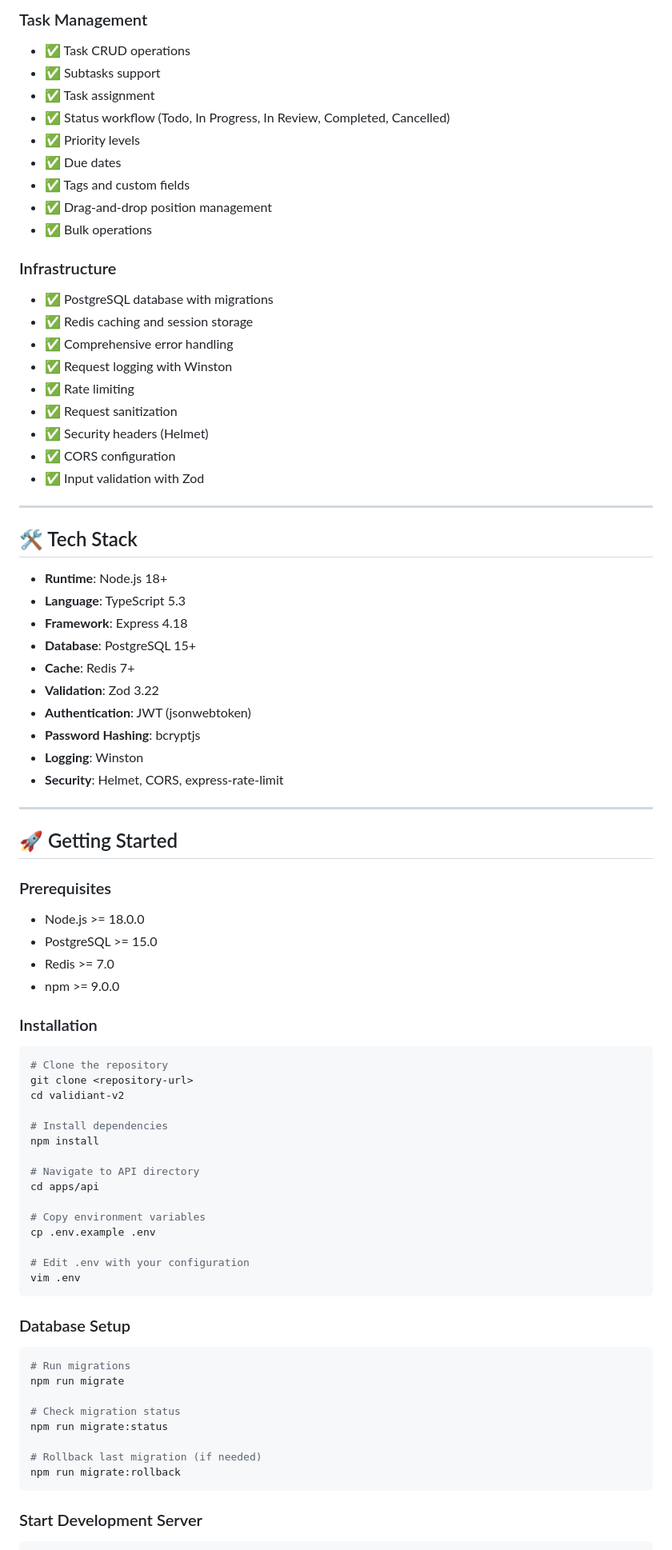
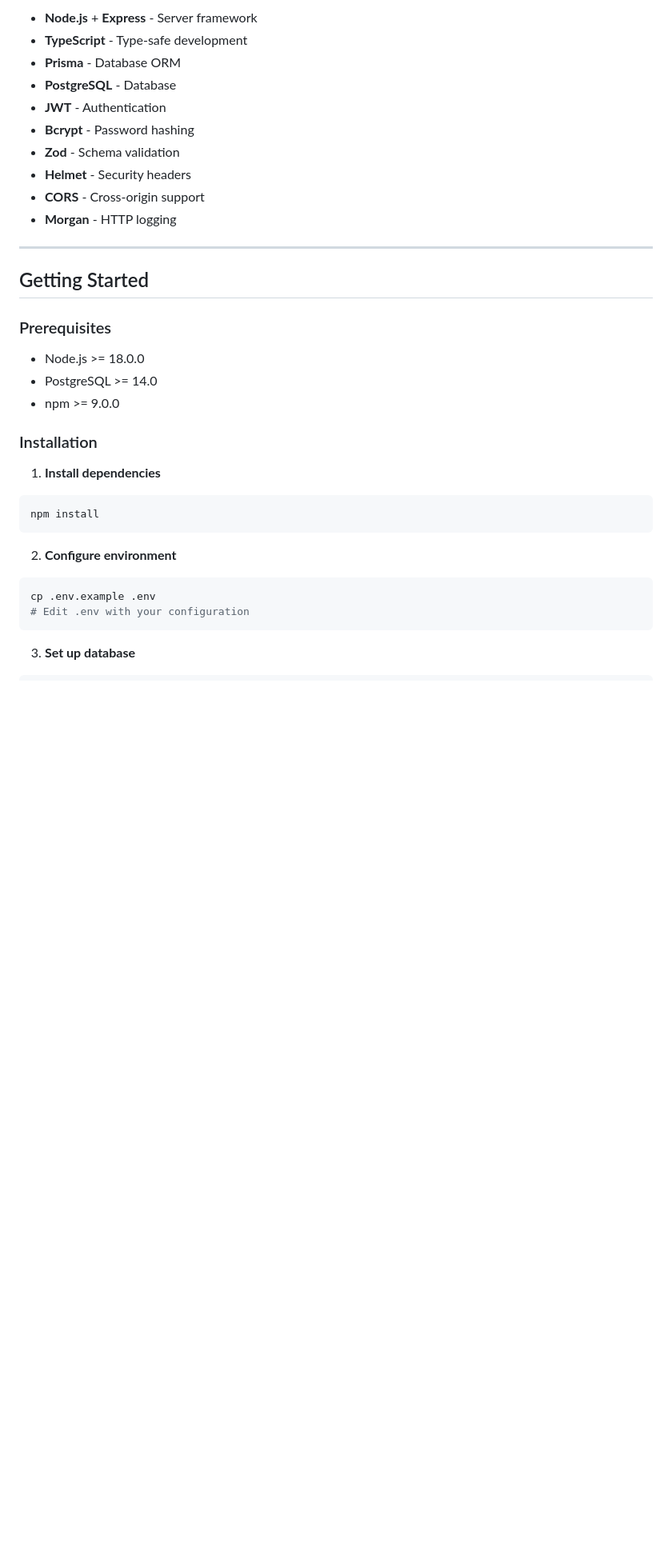
Before and after one commit to Final-Crafts78/validiant-v2, a Markdown page: apps/api/README.md, the part around one of its changes. Shown at 80% size. Rendered like a GitHub page; blank space fills up the shorter version.

````diff
--- a/apps/api/README.md
+++ b/apps/api/README.md
@@ -55,84 +23,39 @@ Built with Express, TypeScript, PostgreSQL, and Redis.
-### Task Management
-- ✅ Task CRUD operations
-- ✅ Subtasks support
-- ✅ Task assignment
-- ✅ Status workflow (Todo, In Progress, In Review, Completed, Cancelled)
-- ✅ Priority levels
-- ✅ Due dates
-- ✅ Tags and custom fields
-- ✅ Drag-and-drop position management
-- ✅ Bulk operations
-
-### Infrastructure
-- ✅ PostgreSQL database with migrations
-- ✅ Redis caching and session storage
-- ✅ Comprehensive error handling
-- ✅ Request logging with Winston
-- ✅ Rate limiting
-- ✅ Request sanitization
-- ✅ Security headers (Helmet)
-- ✅ CORS configuration
-- ✅ Input validation with Zod
+- **Node.js** + **Express** - Server framework
+- **TypeScript** - Type-safe development
+- **Prisma** - Database ORM
+- **PostgreSQL** - Database
+- **JWT** - Authentication
+- **Bcrypt** - Password hashing
+- **Zod** - Schema validation
+- **Helmet** - Security headers
+- **CORS** - Cross-origin support
+- **Morgan** - HTTP logging
 
 ---
 
-## 🛠️ Tech Stack
-
-- **Runtime**: Node.js 18+
-- **Language**: TypeScript 5.3
-- **Framework**: Express 4.18
-- **Database**: PostgreSQL 15+
-- **Cache**: Redis 7+
-- **Validation**: Zod 3.22
-- **Authentication**: JWT (jsonwebtoken)
-- **Password Hashing**: bcryptjs
-- **Logging**: Winston
-- **Security**: Helmet, CORS, express-rate-limit
-
----
-
-## 🚀 Getting Started
+## Getting Started
 
 ### Prerequisites
 
 - Node.js >= 18.0.0
-- PostgreSQL >= 15.0
-- Redis >= 7.0
+- PostgreSQL >= 14.0
 - npm >= 9.0.0
 
 ### Installation
 
+1. **Install dependencies**
+
 ```bash
-# Clone the repository
-git clone <repository-url>
-cd validiant-v2
-
-# Install dependencies
 npm install
-
-# Navigate to API directory
-cd apps/api
-
-# Copy environment variables
-cp .env.example .env
-
-# Edit .env with your configuration
-vim .env
 ```
 
-### Database Setup
+2. **Configure environment**
 
 ```bash
-# Run migrations
-npm run migrate
-
-# Check migration status
-npm run migrate:status
-
-# Rollback last migration (if needed)
-npm run migrate:rollback
+cp .env.example .env
+# Edit .env with your configuration
 ```
 
-### Start Development Server
+3. **Set up database**
 
 ```bash
````
Also changed, not shown: other parts of apps/api/README.md (+217 -297 lines).
